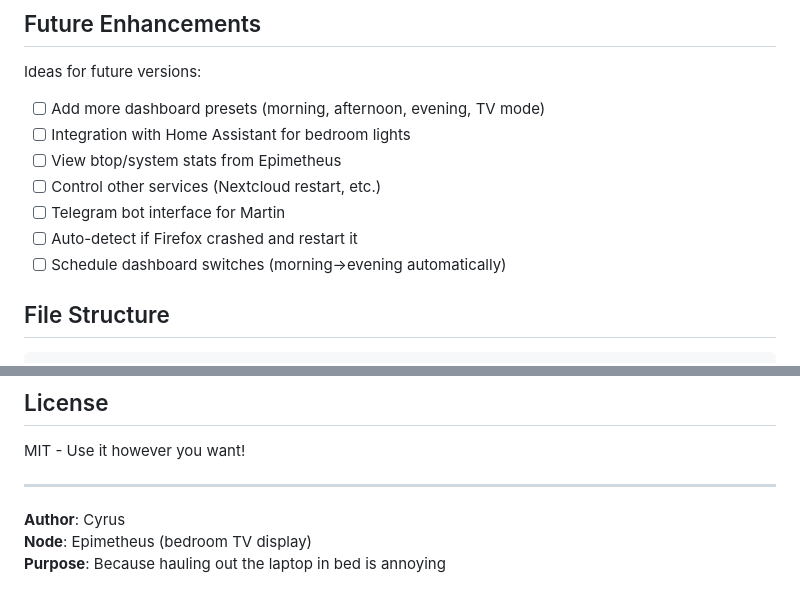
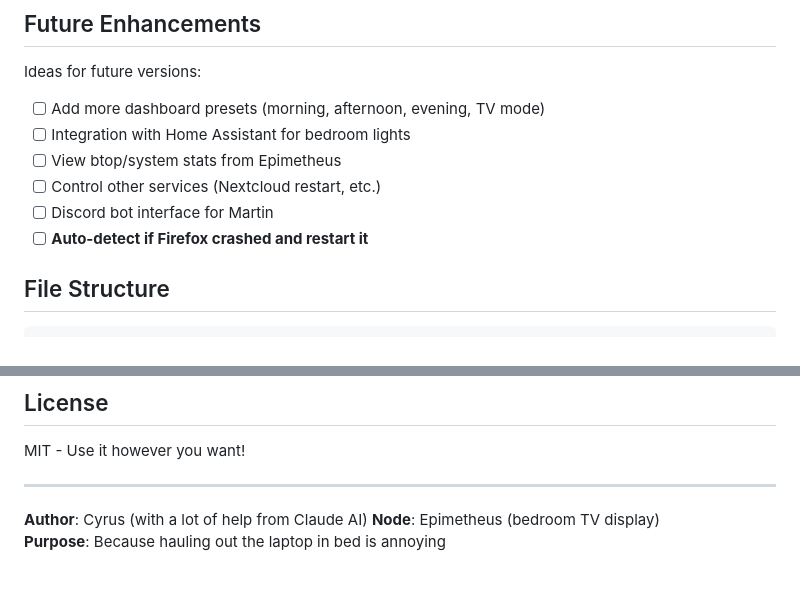
Before and after one commit to cyrusae/epimetheus-remote, a Markdown page: README.md, 2 parts joined by grey strips. Drawn GitHub-style.

```diff
--- a/README.md
+++ b/README.md
@@ -295,9 +295,8 @@ Ideas for future versions:
 - [ ] Integration with Home Assistant for bedroom lights
 - [ ] View btop/system stats from Epimetheus
 - [ ] Control other services (Nextcloud restart, etc.)
-- [ ] Telegram bot interface for Martin
-- [ ] Auto-detect if Firefox crashed and restart it
-- [ ] Schedule dashboard switches (morning→evening automatically)
+- [ ] Discord bot interface for Martin
+- [ ] **Auto-detect if Firefox crashed and restart it**
 
 ## File Structure
 
@@ -323,6 +322,6 @@ MIT - Use it however you want!
 
 ---
 
-**Author**: Cyrus
+**Author**: Cyrus (with a lot of help from Claude AI)
 **Node**: Epimetheus (bedroom TV display)
 **Purpose**: Because hauling out the laptop in bed is annoying
```
